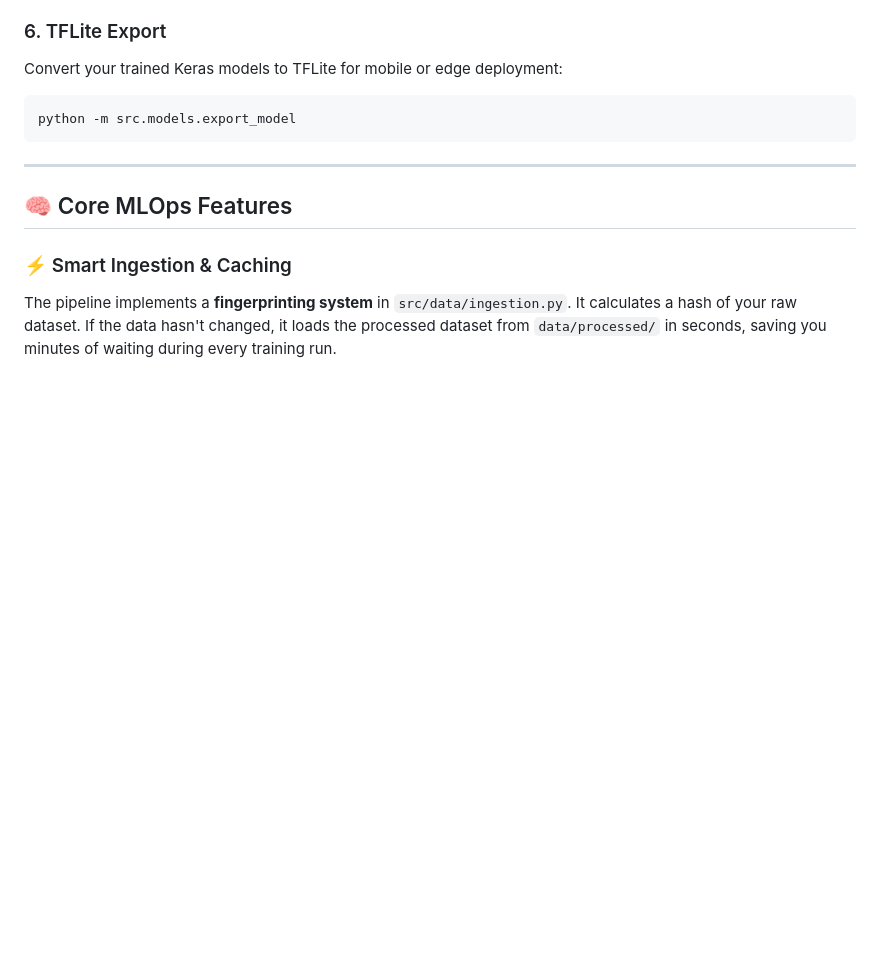
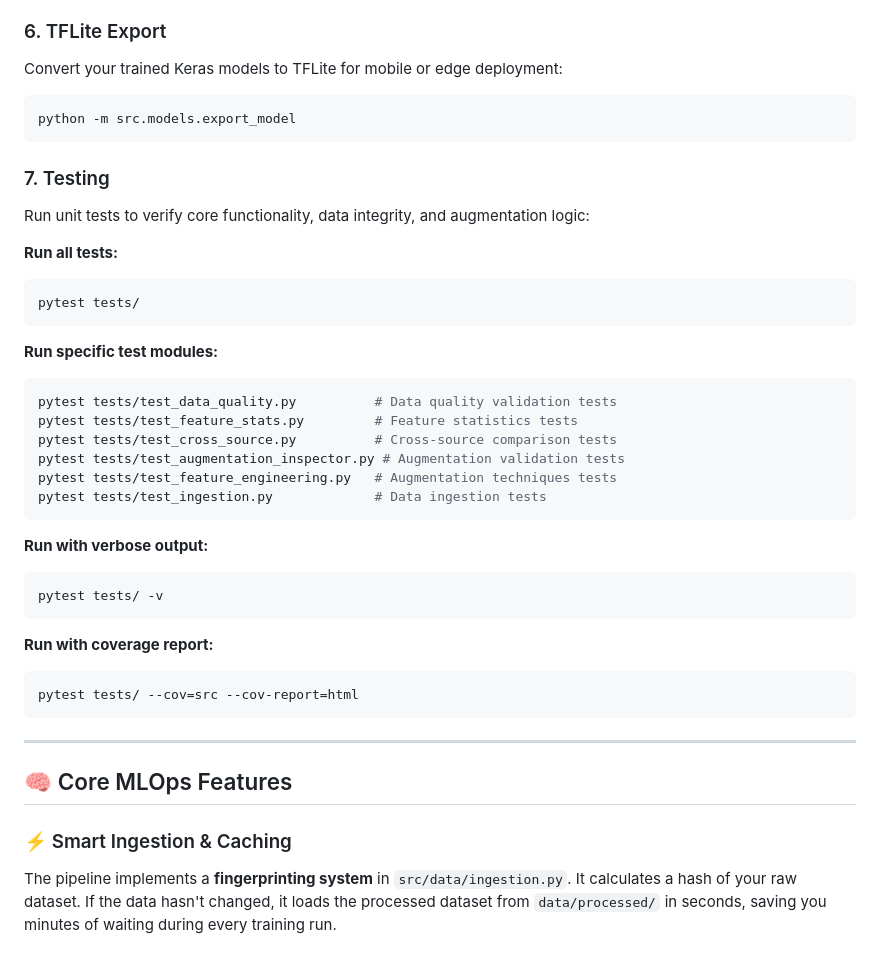
Before and after one commit to AbuZar-Babar/SignSpeak, a Markdown page: ml-pipeline/README.md, the part around the change. Drawn GitHub-style; blank space fills up the shorter version.

Commit message:
docs: add testing instructions to README for unit tests and coverage

````diff
--- a/ml-pipeline/README.md
+++ b/ml-pipeline/README.md
@@ -91,6 +91,34 @@ Convert your trained Keras models to TFLite for mobile or edge deployment:
 python -m src.models.export_model
 ```
 
+### 7. Testing
+Run unit tests to verify core functionality, data integrity, and augmentation logic:
+
+**Run all tests:**
+```powershell
+pytest tests/
+```
+
+**Run specific test modules:**
+```powershell
+pytest tests/test_data_quality.py          # Data quality validation tests
+pytest tests/test_feature_stats.py         # Feature statistics tests
+pytest tests/test_cross_source.py          # Cross-source comparison tests
+pytest tests/test_augmentation_inspector.py # Augmentation validation tests
+pytest tests/test_feature_engineering.py   # Augmentation techniques tests
+pytest tests/test_ingestion.py             # Data ingestion tests
+```
+
+**Run with verbose output:**
+```powershell
+pytest tests/ -v
+```
+
+**Run with coverage report:**
+```powershell
+pytest tests/ --cov=src --cov-report=html
+```
+
 ---
 
 ## 🧠 Core MLOps Features
````
